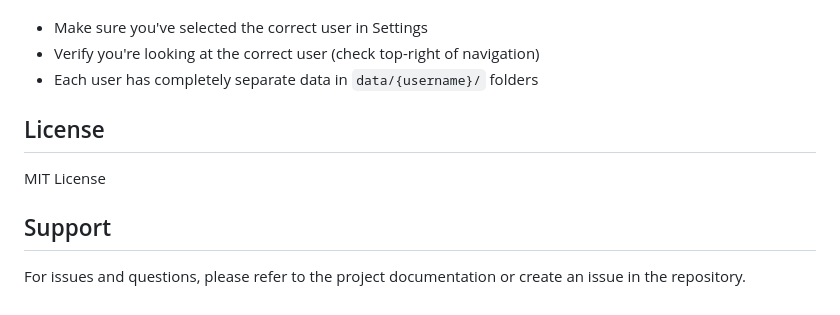
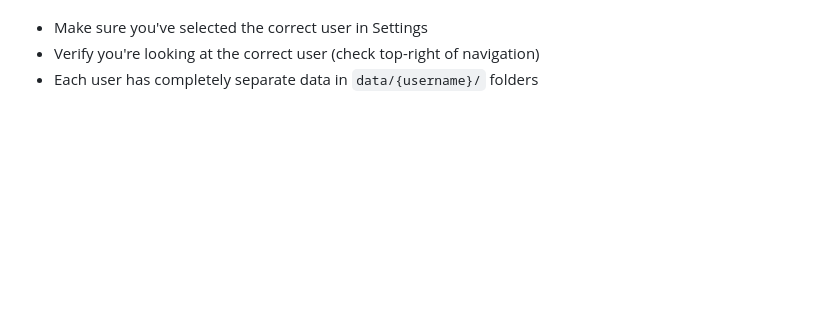
Before and after one commit to harshitd04/Remembrance, a Markdown page: README.md, the part around the change. GitHub-like rendering; blank space fills up the shorter version.

```diff
--- a/README.md
+++ b/README.md
@@ -350,11 +350,3 @@ pip install -r requirements.txt
 - Make sure you've selected the correct user in Settings
 - Verify you're looking at the correct user (check top-right of navigation)
 - Each user has completely separate data in `data/{username}/` folders
-
-## License
-
-MIT License
-
-## Support
-
-For issues and questions, please refer to the project documentation or create an issue in the repository.
```
